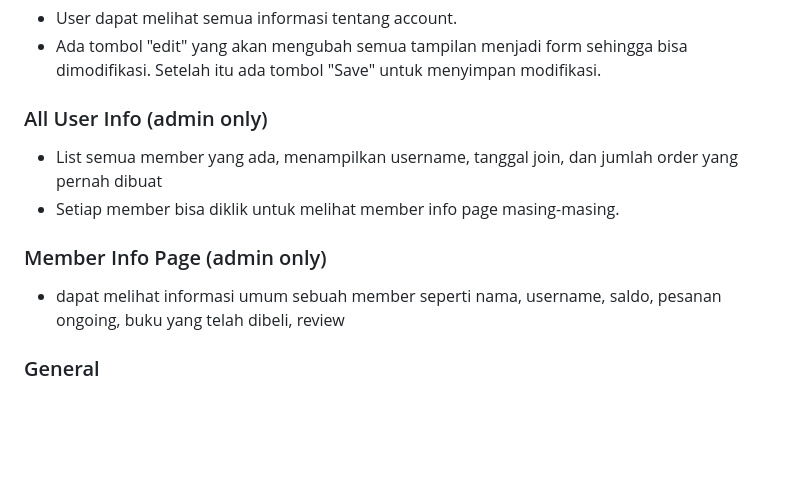
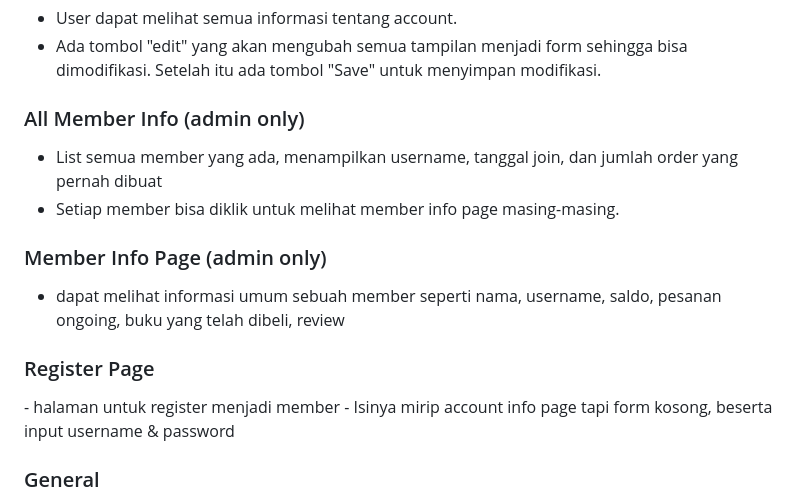
Before and after one commit to pbp-a13/pts-a13, a Markdown page: README.md, the part around the change. Rendered like a GitHub page; blank space fills up the shorter version.

```diff
--- a/README.md
+++ b/README.md
@@ -155,7 +155,7 @@ Models:
 - Ada tombol "edit" yang akan mengubah semua tampilan menjadi form sehingga bisa dimodifikasi. Setelah itu ada tombol "Save" untuk menyimpan modifikasi.
 
 <h3>
-  All User Info (admin only)
+  All Member Info (admin only)
 </h3>
 
 - List semua member yang ada, menampilkan username, tanggal join, dan jumlah order yang pernah dibuat
@@ -166,6 +166,12 @@ Models:
 </h3>
 
 - dapat melihat informasi umum sebuah member seperti nama, username, saldo, pesanan ongoing, buku yang telah dibeli, review
+
+<h3>
+  Register Page
+</h3>
+- halaman untuk register menjadi member
+- Isinya mirip account info page tapi form kosong, beserta input username & password
 
 <h3>
   General
```
